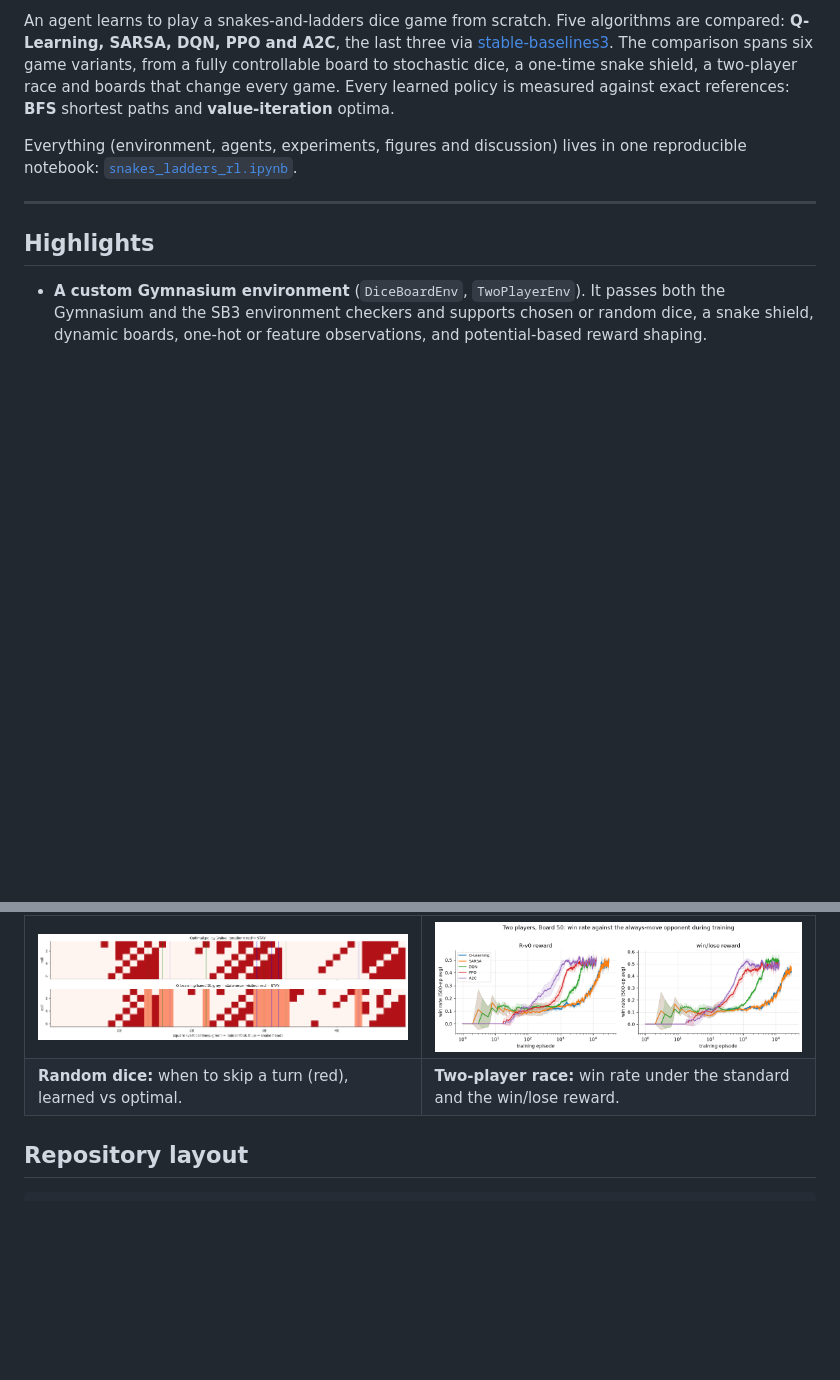
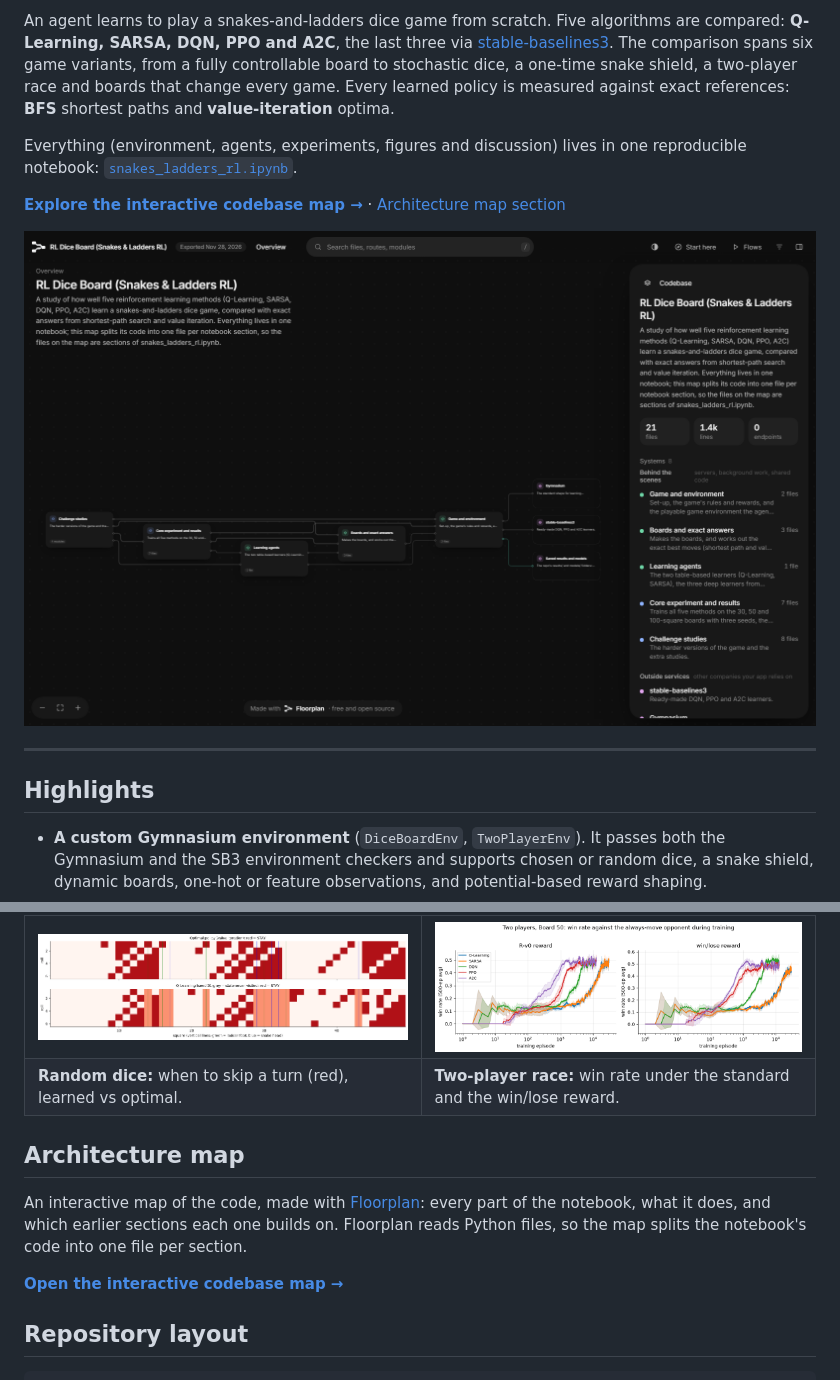
Before and after one commit to ziadmohamdd/snakes-ladders-rl, a Markdown page: README.md, 2 parts joined by grey strips. Drawn GitHub-style; pictures changed too: docs/images/codebase_map.png (added); blank space fills up the shorter version.

Commit message:
Add Floorplan architecture map and its screenshot to the README

````diff
--- a/README.md
+++ b/README.md
@@ -10,6 +10,10 @@ a two-player race and boards that change every game. Every learned policy is mea
 
 Everything (environment, agents, experiments, figures and discussion) lives in one reproducible notebook:
 [`snakes_ladders_rl.ipynb`](snakes_ladders_rl.ipynb).
+
+**[Explore the interactive codebase map →](https://ziadmohamdd.github.io/snakes-ladders-rl/map/)** · [Architecture map section](#architecture-map)
+
+[![Interactive codebase map of the Snakes & Ladders RL study](docs/images/codebase_map.png)](https://ziadmohamdd.github.io/snakes-ladders-rl/map/)
 
 ---
 
@@ -97,6 +101,12 @@ for three consecutive evaluations.
 | ![Random-dice stay policy](figures/random_dice_stay_policy.png) | ![Two-player win rate](figures/two_player_win_rate.png) |
 | **Random dice:** when to skip a turn (red), learned vs optimal. | **Two-player race:** win rate under the standard and the win/lose reward. |
 
+## Architecture map
+
+An interactive map of the code, made with [Floorplan](https://github.com/haydenschmitty/floorplan): every part of the notebook, what it does, and which earlier sections each one builds on. Floorplan reads Python files, so the map splits the notebook's code into one file per section.
+
+**[Open the interactive codebase map →](https://ziadmohamdd.github.io/snakes-ladders-rl/map/)**
+
 ## Repository layout
 
 ```
````
Also changed, not shown: 2 other files.
